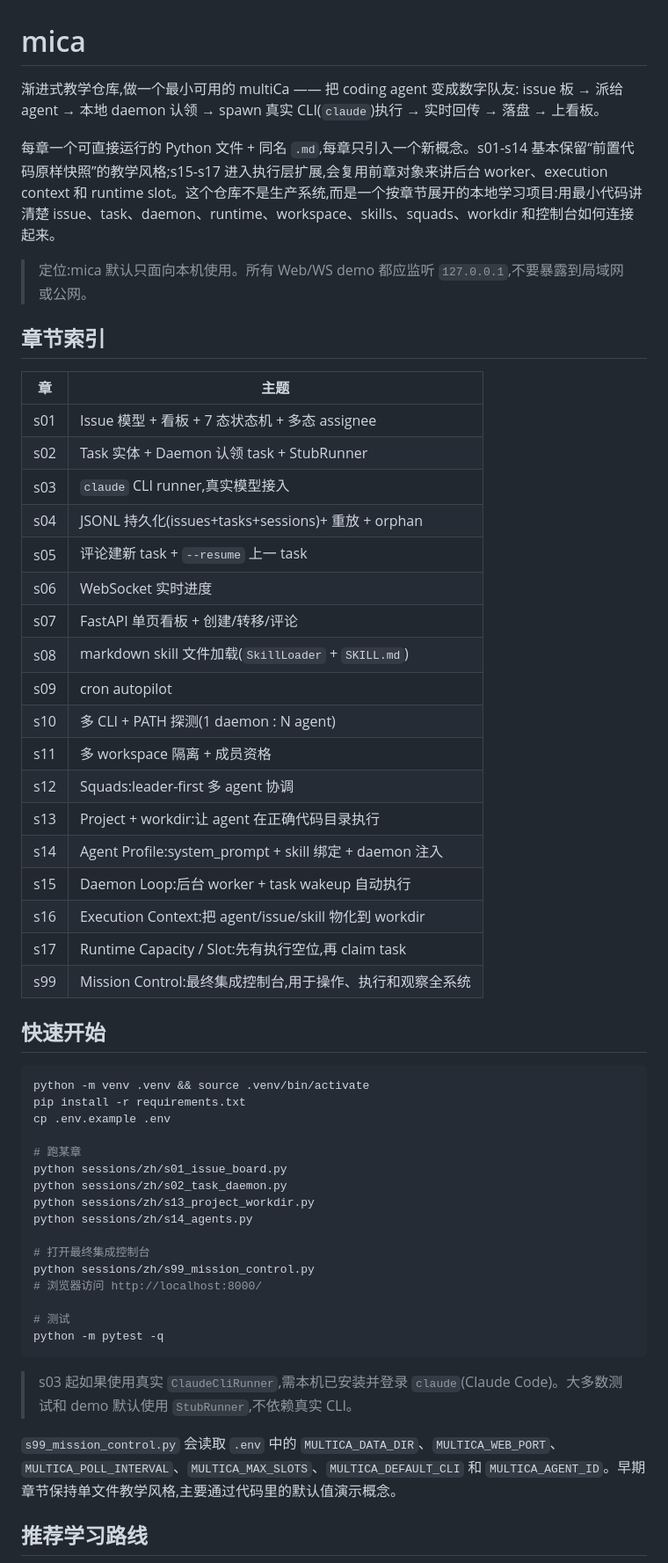
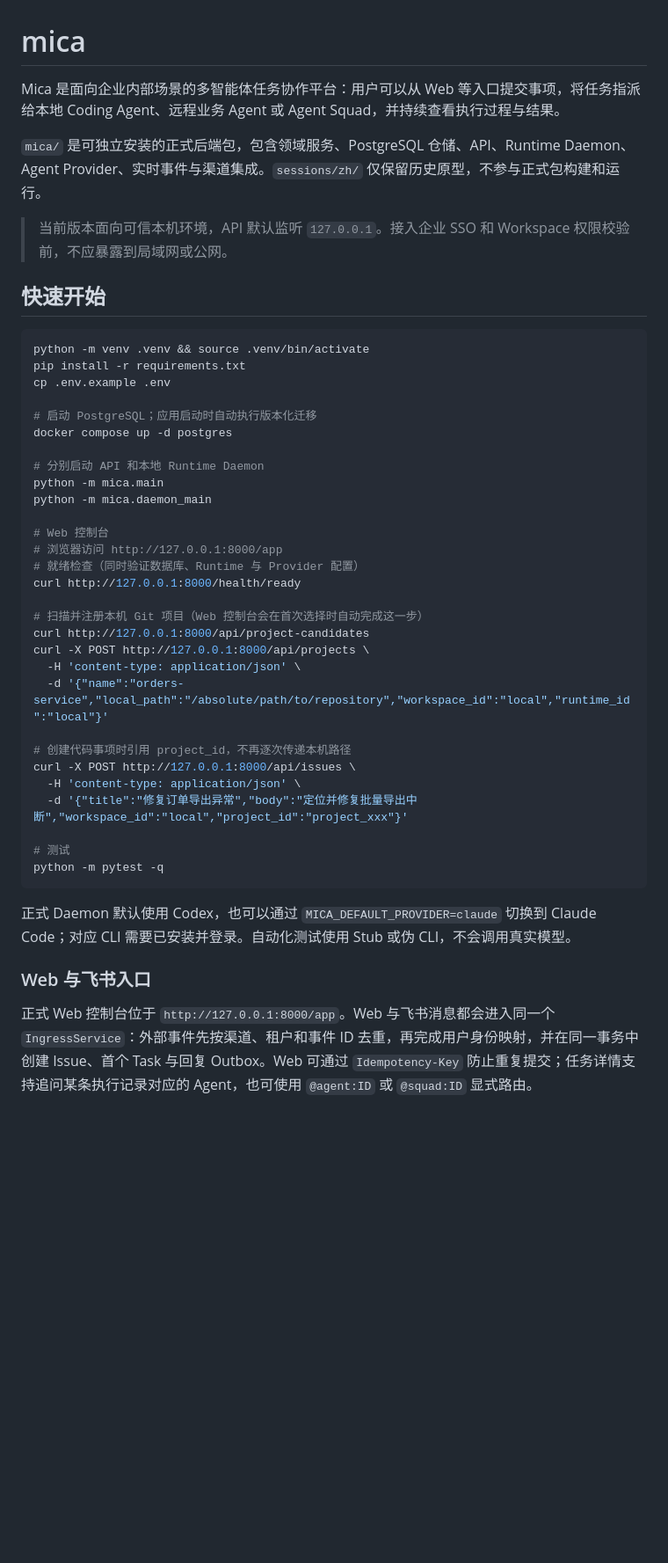
Before and after one commit to sfenga/mica, a Markdown page: README.md, the part around one of its changes. Shown at 88% size. Drawn GitHub-style; blank space fills up the shorter version.

Commit message:
docs: rewrite README for the packaged release

````diff
--- a/README.md
+++ b/README.md
@@ -1,34 +1,10 @@
 # mica
 
-渐进式教学仓库,做一个最小可用的 multiCa —— 把 coding agent 变成数字队友:
-issue 板 → 派给 agent → 本地 daemon 认领 → spawn 真实 CLI(`claude`)执行 → 实时回传 → 落盘 → 上看板。
+Mica 是面向企业内部场景的多智能体任务协作平台：用户可以从 Web 等入口提交事项，将任务指派给本地 Coding Agent、远程业务 Agent 或 Agent Squad，并持续查看执行过程与结果。
 
-每章一个可直接运行的 Python 文件 + 同名 `.md`,每章只引入一个新概念。s01-s14 基本保留“前置代码原样快照”的教学风格;s15-s17 进入执行层扩展,会复用前章对象来讲后台 worker、execution context 和 runtime slot。这个仓库不是生产系统,而是一个按章节展开的本地学习项目:用最小代码讲清楚 issue、task、daemon、runtime、workspace、skills、squads、workdir 和控制台如何连接起来。
+`mica/` 是可独立安装的正式后端包，包含领域服务、PostgreSQL 仓储、API、Runtime Daemon、Agent Provider、实时事件与渠道集成。`sessions/zh/` 仅保留历史原型，不参与正式包构建和运行。
 
-> 定位:mica 默认只面向本机使用。所有 Web/WS demo 都应监听 `127.0.0.1`,不要暴露到局域网或公网。
-
-## 章节索引
-
-| 章 | 主题 |
-|---|---|
-| s01 | Issue 模型 + 看板 + 7 态状态机 + 多态 assignee |
-| s02 | Task 实体 + Daemon 认领 task + StubRunner |
-| s03 | `claude` CLI runner,真实模型接入 |
-| s04 | JSONL 持久化(issues+tasks+sessions)+ 重放 + orphan |
-| s05 | 评论建新 task + `--resume` 上一 task |
-| s06 | WebSocket 实时进度 |
-| s07 | FastAPI 单页看板 + 创建/转移/评论 |
-| s08 | markdown skill 文件加载(`SkillLoader` + `SKILL.md`) |
-| s09 | cron autopilot |
-| s10 | 多 CLI + PATH 探测(1 daemon : N agent) |
-| s11 | 多 workspace 隔离 + 成员资格 |
-| s12 | Squads:leader-first 多 agent 协调 |
-| s13 | Project + workdir:让 agent 在正确代码目录执行 |
-| s14 | Agent Profile:system_prompt + skill 绑定 + daemon 注入 |
-| s15 | Daemon Loop:后台 worker + task wakeup 自动执行 |
-| s16 | Execution Context:把 agent/issue/skill 物化到 workdir |
-| s17 | Runtime Capacity / Slot:先有执行空位,再 claim task |
-| s99 | Mission Control:最终集成控制台,用于操作、执行和观察全系统 |
+> 当前版本面向可信本机环境，API 默认监听 `127.0.0.1`。接入企业 SSO 和 Workspace 权限校验前，不应暴露到局域网或公网。
 
 ## 快速开始
 
@@ -37,23 +13,36 @@ python -m venv .venv && source .venv/bin/activate
 pip install -r requirements.txt
 cp .env.example .env
 
-# 跑某章
-python sessions/zh/s01_issue_board.py
-python sessions/zh/s02_task_daemon.py
-python sessions/zh/s13_project_workdir.py
-python sessions/zh/s14_agents.py
+# 启动 PostgreSQL；应用启动时自动执行版本化迁移
+docker compose up -d postgres
 
-# 打开最终集成控制台
-python sessions/zh/s99_mission_control.py
-# 浏览器访问 http://localhost:8000/
+# 分别启动 API 和本地 Runtime Daemon
+python -m mica.main
+python -m mica.daemon_main
+
+# Web 控制台
+# 浏览器访问 http://127.0.0.1:8000/app
+# 就绪检查（同时验证数据库、Runtime 与 Provider 配置）
+curl http://127.0.0.1:8000/health/ready
+
+# 扫描并注册本机 Git 项目（Web 控制台会在首次选择时自动完成这一步）
+curl http://127.0.0.1:8000/api/project-candidates
+curl -X POST http://127.0.0.1:8000/api/projects \
+  -H 'content-type: application/json' \
+  -d '{"name":"orders-service","local_path":"/absolute/path/to/repository","workspace_id":"local","runtime_id":"local"}'
+
+# 创建代码事项时引用 project_id，不再逐次传递本机路径
+curl -X POST http://127.0.0.1:8000/api/issues \
+  -H 'content-type: application/json' \
+  -d '{"title":"修复订单导出异常","body":"定位并修复批量导出中断","workspace_id":"local","project_id":"project_xxx"}'
 
 # 测试
 python -m pytest -q
 ```
 
-> s03 起如果使用真实 `ClaudeCliRunner`,需本机已安装并登录 `claude`(Claude Code)。大多数测试和 demo 默认使用 `StubRunner`,不依赖真实 CLI。
+正式 Daemon 默认使用 Codex，也可以通过 `MICA_DEFAULT_PROVIDER=claude` 切换到 Claude Code；对应 CLI 需要已安装并登录。自动化测试使用 Stub 或伪 CLI，不会调用真实模型。
 
-`s99_mission_control.py` 会读取 `.env` 中的 `MULTICA_DATA_DIR`、`MULTICA_WEB_PORT`、`MULTICA_POLL_INTERVAL`、`MULTICA_MAX_SLOTS`、`MULTICA_DEFAULT_CLI` 和 `MULTICA_AGENT_ID`。早期章节保持单文件教学风格,主要通过代码里的默认值演示概念。
+### Web 与飞书入口
 
-## 推荐学习路线
+正式 Web 控制台位于 `http://127.0.0.1:8000/app`。Web 与飞书消息都会进入同一个 `IngressService`：外部事件先按渠道、租户和事件 ID 去重，再完成用户身份映射，并在同一事务中创建 Issue、首个 Task 与回复 Outbox。Web 可通过 `Idempotency-Key` 防止重复提交；任务详情支持追问某条执行记录对应的 Agent，也可使用 `@agent:ID` 或 `@squad:ID` 显式路由。
 
````
Also changed, not shown: other parts of README.md (+93 -14 lines).
